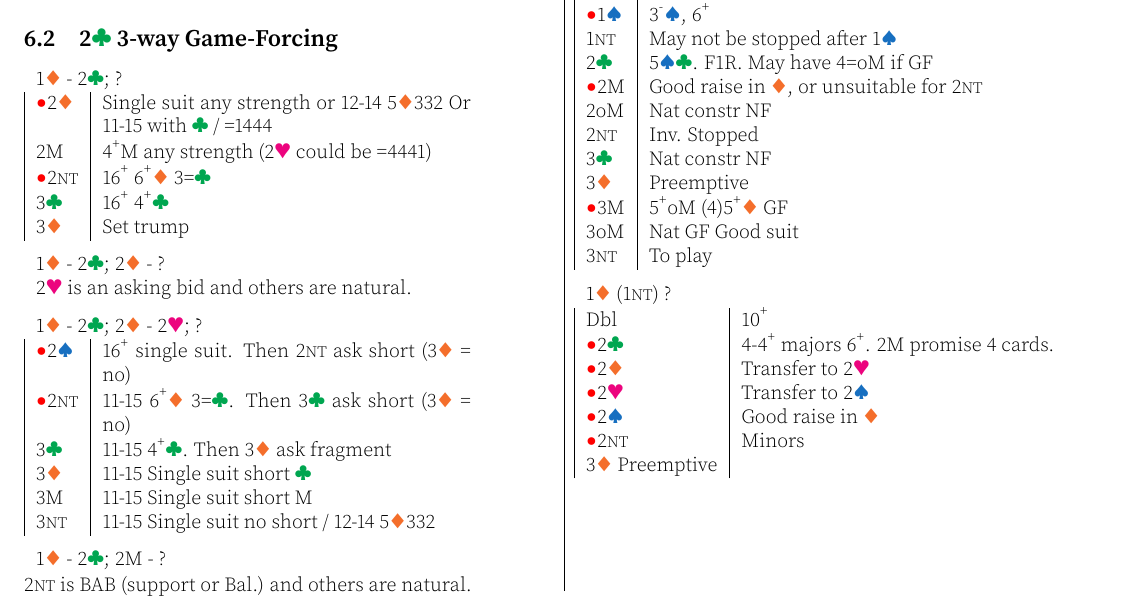
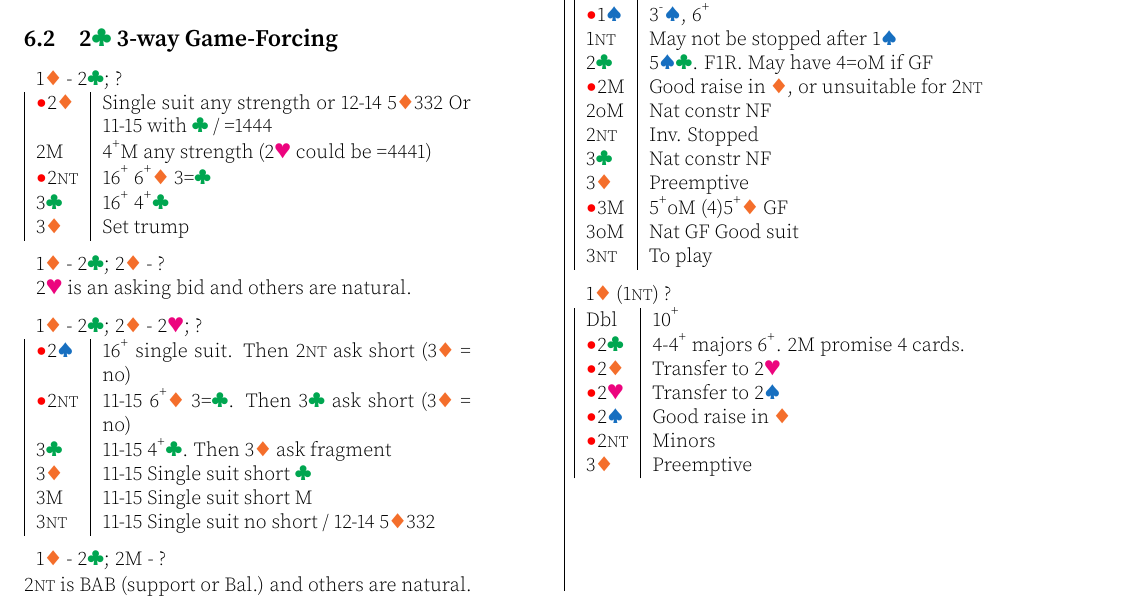
Before and after one commit to garyleung142857/bridge-system-tex, a LaTeX document (system.tex): part of page 7 of 18, cut so that both start at the same text. Compiled offline with pdfLaTeX.

Commit message:
Fix: typo

```diff
--- a/system.tex
+++ b/system.tex
@@ -851,7 +851,7 @@ Same as non passed hand except P - 1\di{}; 2\cl{} is nat invite without 4=M. 2M
 	\al{}2\he{} & Transfer to 2\sp{} \\
 	\al{}2\sp{} & Good raise in \di{} \\
 	\al{}2\nt{} & Minors \\
-	3\di{} Preemptive \\
+	3\di{} & Preemptive \\
 \end{tabular}
 
 \begin{tabular}{|l|p{6.5cm}}
```
Also changed, not shown: system.pdf.
